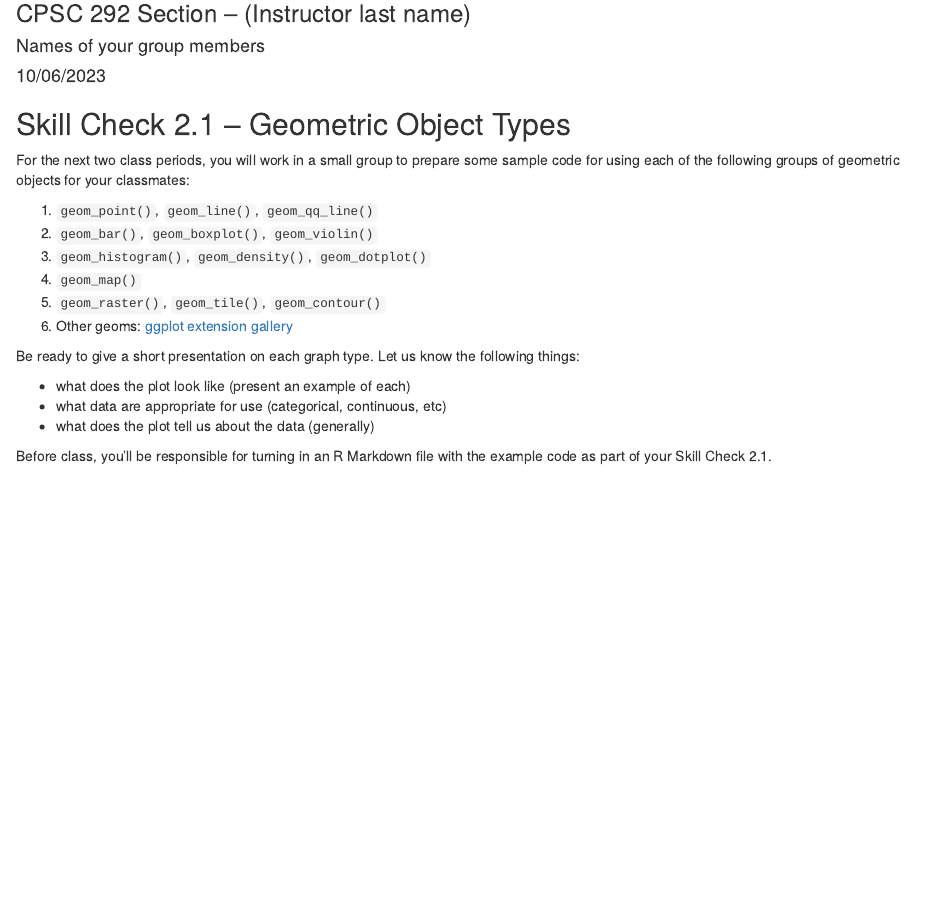
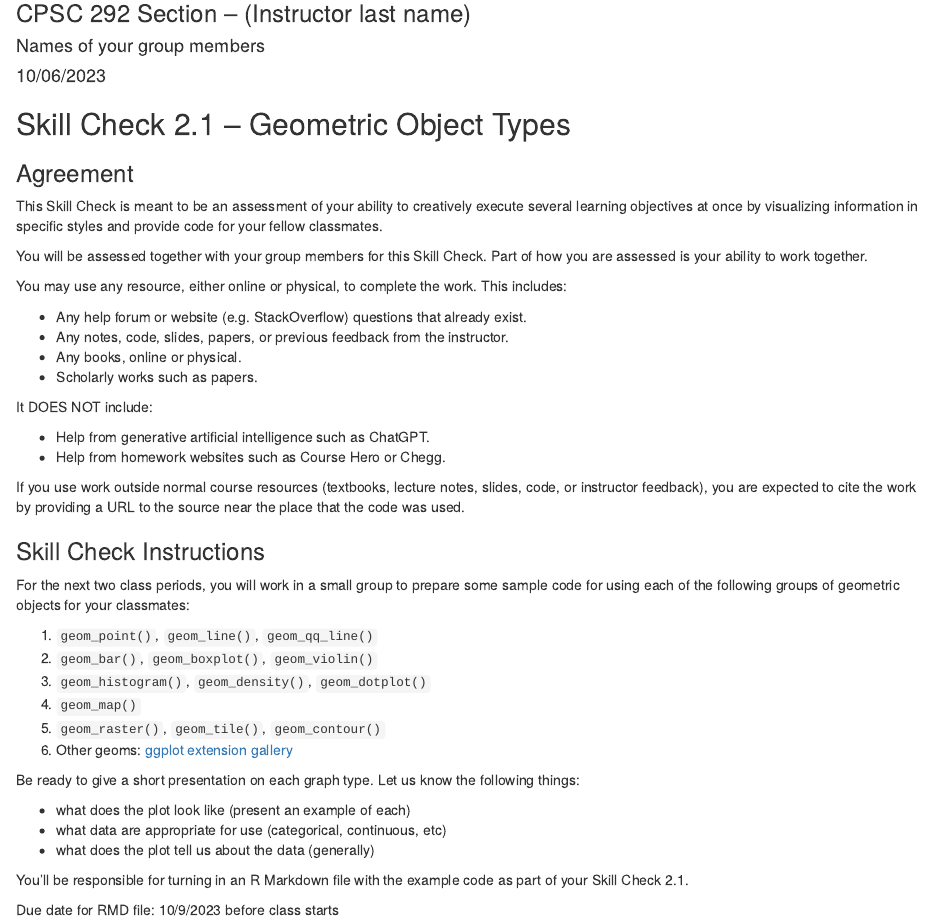
Before and after one commit to CPSC-292/Fall2023-CourseInfo, an R Markdown document (SkillChecks/SK2.1/SkillCheck2.1.Rmd): the page in a window 1100 px wide, from 80 px down. Rendered offline with R 4.5, knitr and Pandoc, with nearby package versions.

Commit message:
Updating SK 2.1 with agreement and instructions/due date

````diff
--- a/SkillChecks/SK2.1/SkillCheck2.1.Rmd
+++ b/SkillChecks/SK2.1/SkillCheck2.1.Rmd
@@ -14,6 +14,28 @@ output: html_notebook
 library(ggplot2)
 ```
 
+### Agreement
+
+This Skill Check is meant to be an assessment of your ability to creatively execute several learning objectives at once by visualizing information in specific styles and provide code for your fellow classmates.
+
+You will be assessed together with your group members for this Skill Check. Part of how you are assessed is your ability to work together.
+
+You may use any resource, either online or physical, to complete the work. This includes:
+
+ - Any help forum or website (e.g. StackOverflow) questions that already exist.
+ - Any notes, code, slides, papers, or previous feedback from the instructor.
+ - Any books, online or physical.
+ - Scholarly works such as papers.
+
+It DOES NOT include:
+
+ - Help from generative artificial intelligence such as ChatGPT.
+ - Help from homework websites such as Course Hero or Chegg.
+
+If you use work outside normal course resources (textbooks, lecture notes, slides, code, or instructor feedback), you are expected to cite the work by providing a URL to the source near the place that the code was used.
+
+### Skill Check Instructions
+
 For the next two class periods, you will work in a small group to prepare some sample code for using each of the following groups of geometric objects for your classmates:
 
  1. `geom_point()`, `geom_line()`, `geom_qq_line()`
@@ -29,4 +51,6 @@ Be ready to give a short presentation on each graph type. Let us know the follow
  * what data are appropriate for use (categorical, continuous, etc)
  * what does the plot tell us about the data (generally)
 
-Before class, you'll be responsible for turning in an R Markdown file with the example code as part of your Skill Check 2.1.
+You'll be responsible for turning in an R Markdown file with the example code as part of your Skill Check 2.1.
+
+Due date for RMD file: 10/9/2023 before class starts
````
